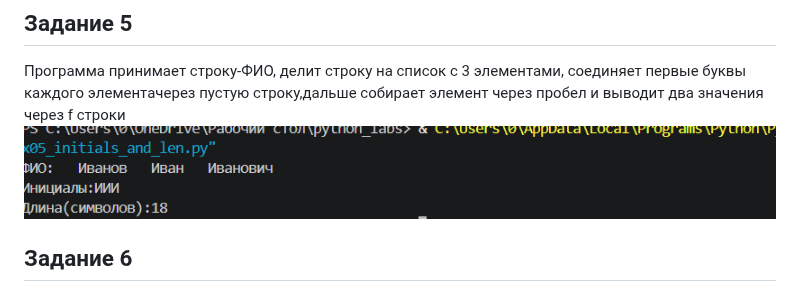
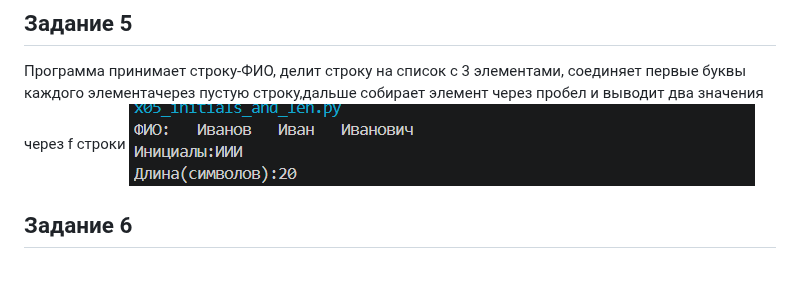
Before and after one commit to yasroslava-bogatkova/python_labs, a Markdown page: src/lab01/README.md, the part around one of its changes. GitHub-like rendering; pictures changed too: images/lab01/img05new.png (added).

```diff
--- a/src/lab01/README.md
+++ b/src/lab01/README.md
@@ -18,7 +18,7 @@
 
 ## Задание 5
 Программа принимает строку-ФИО, делит строку на список с 3 элементами, соединяет первые буквы каждого элементачерез пустую строку,дальше собирает элемент через пробел и выводит два значения через f строки
-![Пример работы программы 5](/images/lab01/img05.png)
+![Пример работы программы 5](/images/lab01/img05new.png)
 
 ## Задание 6
 Программа принимает число людей и  создает  два счетчика для подсчета очной и заочной сдачи. Запускается цикл на заданное число итераций, внутри которого строка разбивается по пробелам, берется последний элемент и если он равен строке True, то пополняется один счетчик, если нет- то второй.Программа выводит два этих счетчика
```
Also changed, not shown: other parts of src/lab01/README.md (+1 -2 lines), images/lab01/test.png.
